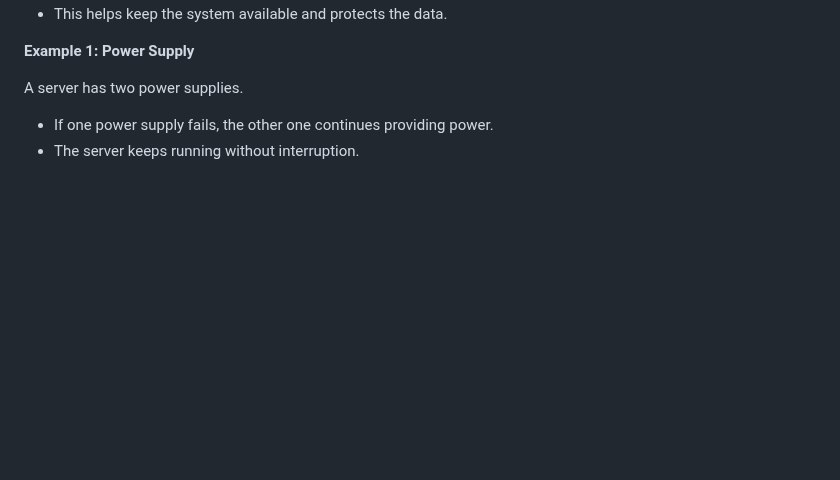
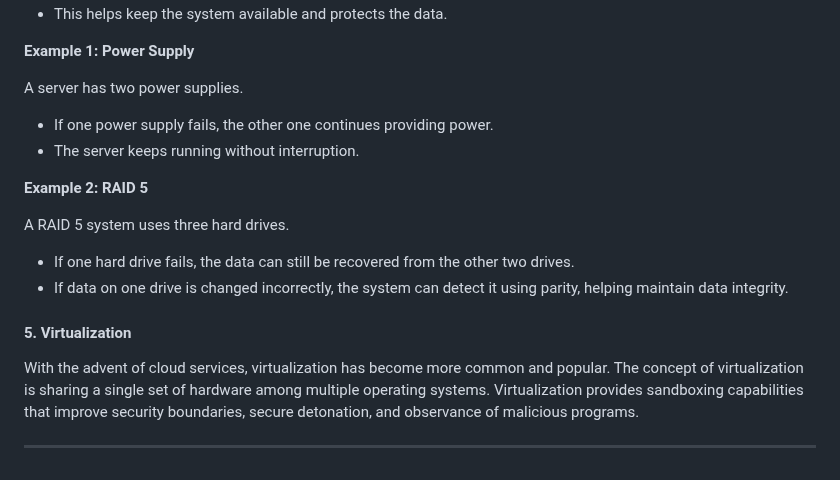
Before and after one commit to RameenMughal/TryHackMeWriteups, a Markdown page: Introductory Rooms/Security_Principles.md, the part around the change. Rendered like a GitHub page; blank space fills up the shorter version.

Commit message:
Enhance Security Principles with examples and virtualization
Added examples of redundancy in power supplies and RAID 5, and introduced virtualization concepts.

```diff
--- a/Introductory Rooms/Security_Principles.md
+++ b/Introductory Rooms/Security_Principles.md
@@ -214,3 +214,15 @@ Redundancy means having a backup or extra copy of important components so the sy
 A server has two power supplies.
 - If one power supply fails, the other one continues providing power.
 - The server keeps running without interruption.
+
+**Example 2: RAID 5**
+
+A RAID 5 system uses three hard drives.
+- If one hard drive fails, the data can still be recovered from the other two drives.
+- If data on one drive is changed incorrectly, the system can detect it using parity, helping maintain data integrity.
+
+#### 5. Virtualization
+
+With the advent of cloud services, virtualization has become more common and popular. The concept of virtualization is sharing a single set of hardware among multiple operating systems. Virtualization provides sandboxing capabilities that improve security boundaries, secure detonation, and observance of malicious programs.
+
+---
```
